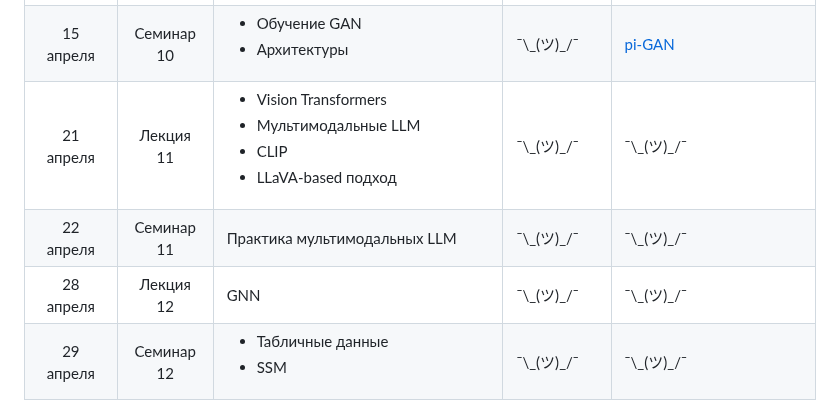
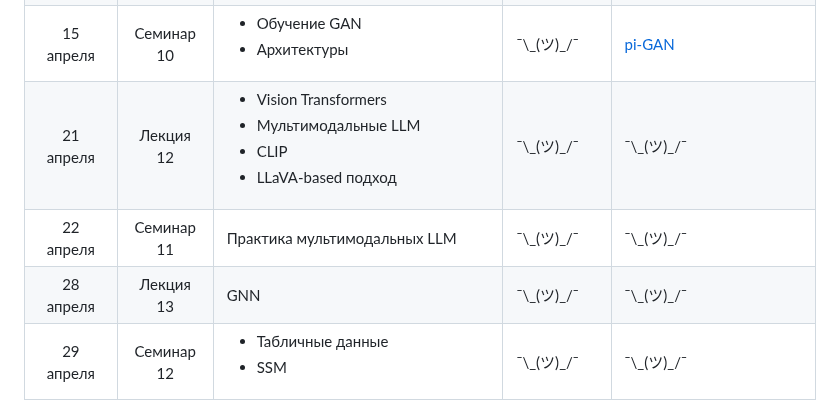
Before and after one commit to mmp-practicum-team/mmp_dl_spring_2025, a Markdown page: README.md, the part around one of its changes. Drawn GitHub-style.

```diff
--- a/README.md
+++ b/README.md
@@ -64,7 +65,7 @@
 | 15 апреля  | Семинар 10 | <ul><li>Обучение GAN</li><li>Архитектуры</li></ul> | ¯\\\_(ツ)\_/¯ | [pi-GAN]() |
-| 21 апреля  | Лекция  11 | <ul><li>Vision Transformers</li><li>Мультимодальные LLM</li><li>CLIP</li><li>LLaVA-based подход</li></ul> | ¯\\\_(ツ)\_/¯ | ¯\\\_(ツ)\_/¯ |
+| 21 апреля  | Лекция  12 | <ul><li>Vision Transformers</li><li>Мультимодальные LLM</li><li>CLIP</li><li>LLaVA-based подход</li></ul> | ¯\\\_(ツ)\_/¯ | ¯\\\_(ツ)\_/¯ |
 | 22 апреля  | Семинар 11 | Практика мультимодальных LLM | ¯\\\_(ツ)\_/¯ | ¯\\\_(ツ)\_/¯ |
-| 28 апреля  | Лекция  12 | GNN | ¯\\\_(ツ)\_/¯ | ¯\\\_(ツ)\_/¯ |
+| 28 апреля  | Лекция  13 | GNN | ¯\\\_(ツ)\_/¯ | ¯\\\_(ツ)\_/¯ |
 | 29 апреля  | Семинар 12 | <ul><li>Табличные данные</li><li>SSM</li></ul> | ¯\\\_(ツ)\_/¯ | ¯\\\_(ツ)\_/¯ |
 
 
```
Also changed, not shown: other parts of README.md (+11 -10 lines).
